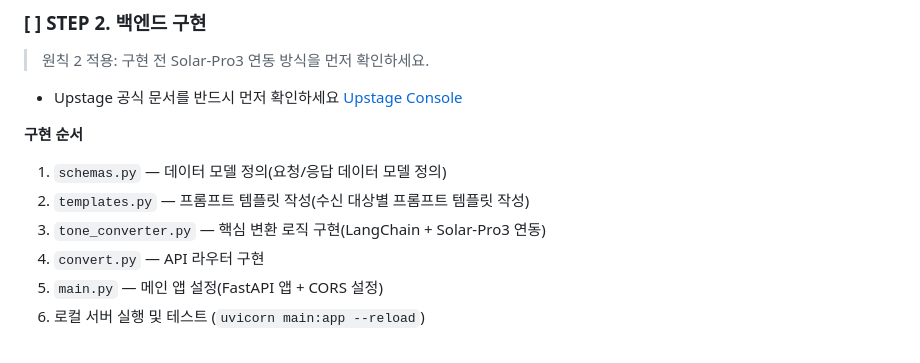
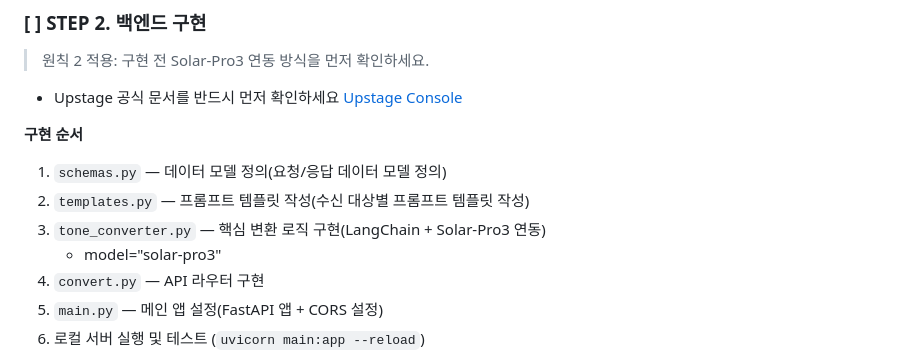
Before and after one commit to vega2krookies6/biztalk-antigravity, a Markdown page: PRD_업무말투변환기.md, the part around the change. Rendered like a GitHub page.

```diff
--- a/PRD_업무말투변환기.md
+++ b/PRD_업무말투변환기.md
@@ -311,6 +311,7 @@ FastAPI는 Swagger UI를 기본 제공하므로 서버가 기동 중인 상태
 1. `schemas.py` — 데이터 모델 정의(요청/응답 데이터 모델 정의)
 2. `templates.py` — 프롬프트 템플릿 작성(수신 대상별 프롬프트 템플릿 작성)
 3. `tone_converter.py` — 핵심 변환 로직 구현(LangChain + Solar-Pro3 연동)
+    * model="solar-pro3"
 4. `convert.py` — API 라우터 구현
 5. `main.py` — 메인 앱 설정(FastAPI 앱 + CORS 설정)
 6. 로컬 서버 실행 및 테스트 (`uvicorn main:app --reload`)
```
Also changed, not shown: AGENTS.md (added, +95 -0 lines).
